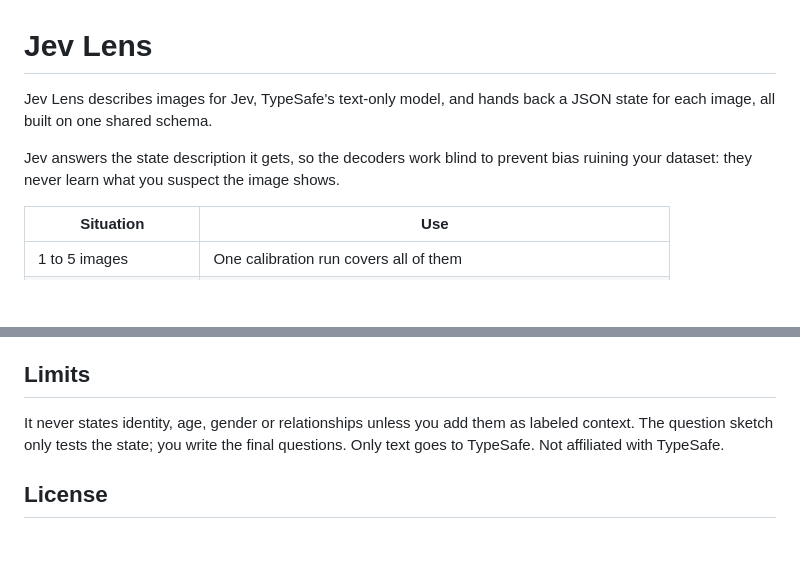
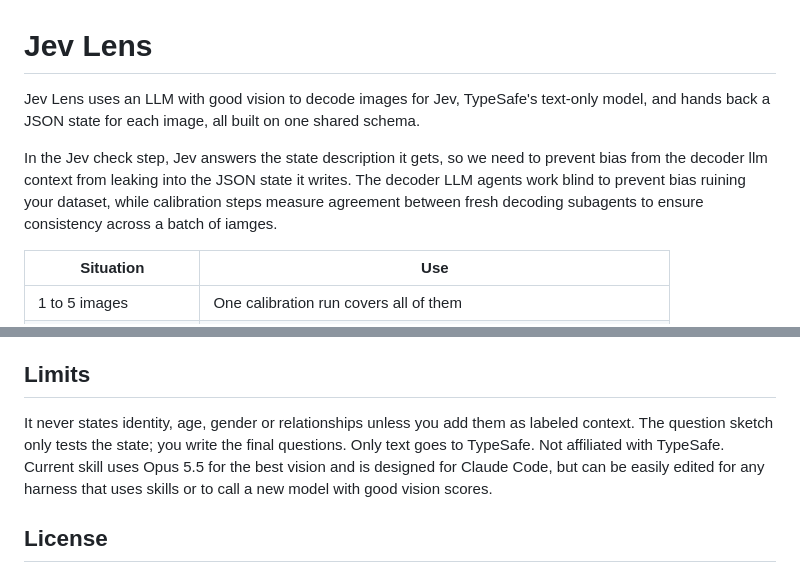
Before and after one commit to madisonrickert/jev-mode, a Markdown page: jev-lens/README.md, 2 parts joined by grey strips. Rendered like a GitHub page; blank space fills up the shorter version.

Commit message:
Update README.md
disambiguation about LLM vs. Jev steps in the skill

```diff
--- a/jev-lens/README.md
+++ b/jev-lens/README.md
@@ -1,8 +1,8 @@
 # Jev Lens
 
-Jev Lens describes images for Jev, TypeSafe's text-only model, and hands back a JSON state for each image, all built on one shared schema.
+Jev Lens uses an LLM with good vision to decode images for Jev, TypeSafe's text-only model, and hands back a JSON state for each image, all built on one shared schema.
 
-Jev answers the state description it gets, so the decoders work blind to prevent bias ruining your dataset: they never learn what you suspect the image shows.
+In the Jev check step, Jev answers the state description it gets, so we need to prevent bias from the decoder llm context from leaking into the JSON state it writes. The decoder LLM agents work blind to prevent bias ruining your dataset, while calibration steps measure agreement between fresh decoding subagents to ensure consistency across a batch of iamges.
 
 | Situation | Use |
 |---|---|
@@ -72,7 +72,7 @@ Then ask Claude Code: `turn these photos into a Jev state`. Ten images take abou
 
 ## Limits
 
-It never states identity, age, gender or relationships unless you add them as labeled context. The question sketch only tests the state; you write the final questions. Only text goes to TypeSafe. Not affiliated with TypeSafe.
+It never states identity, age, gender or relationships unless you add them as labeled context. The question sketch only tests the state; you write the final questions. Only text goes to TypeSafe. Not affiliated with TypeSafe. Current skill uses Opus 5.5 for the best vision and is designed for Claude Code, but can be easily edited for any harness that uses skills or to call a new model with good vision scores.
 
 ## License
 
```
